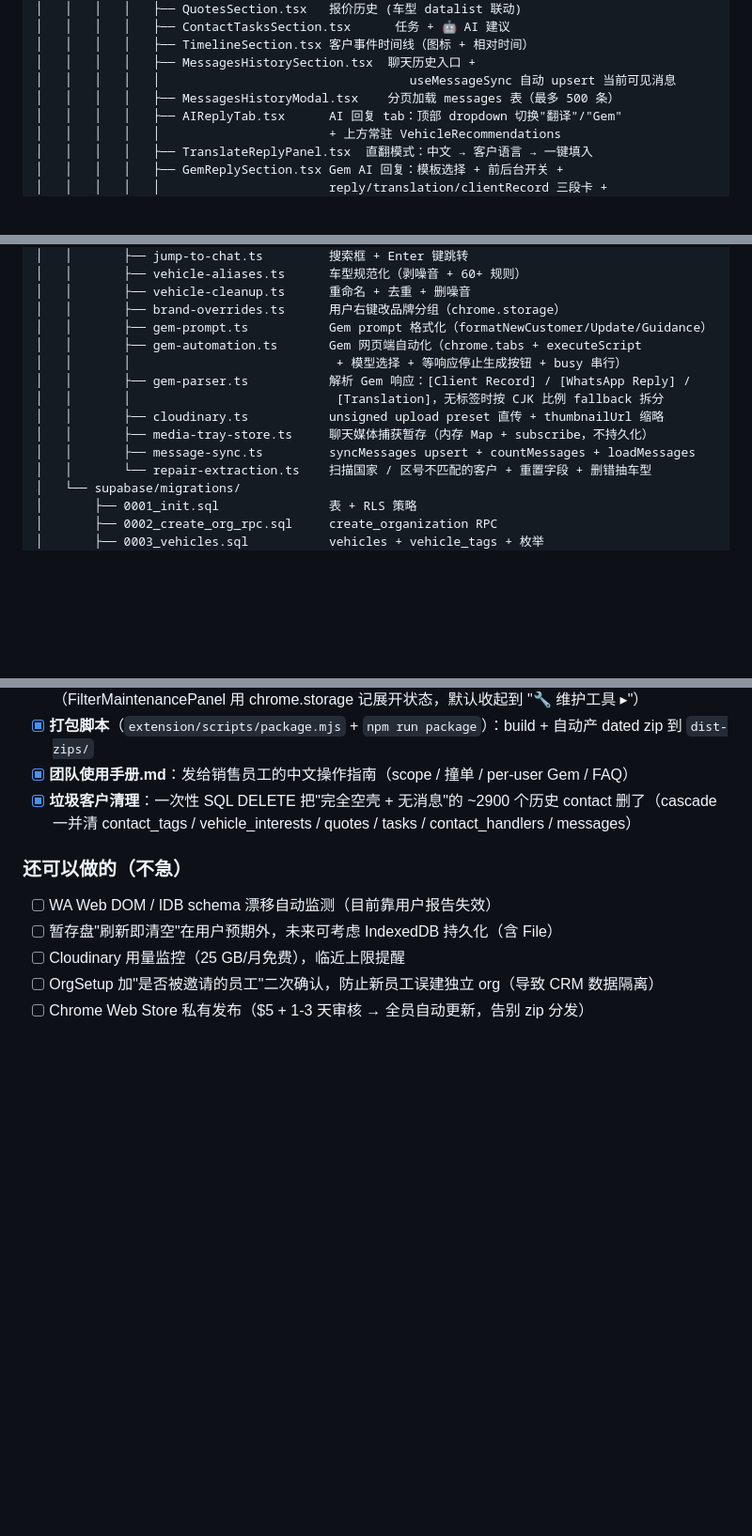
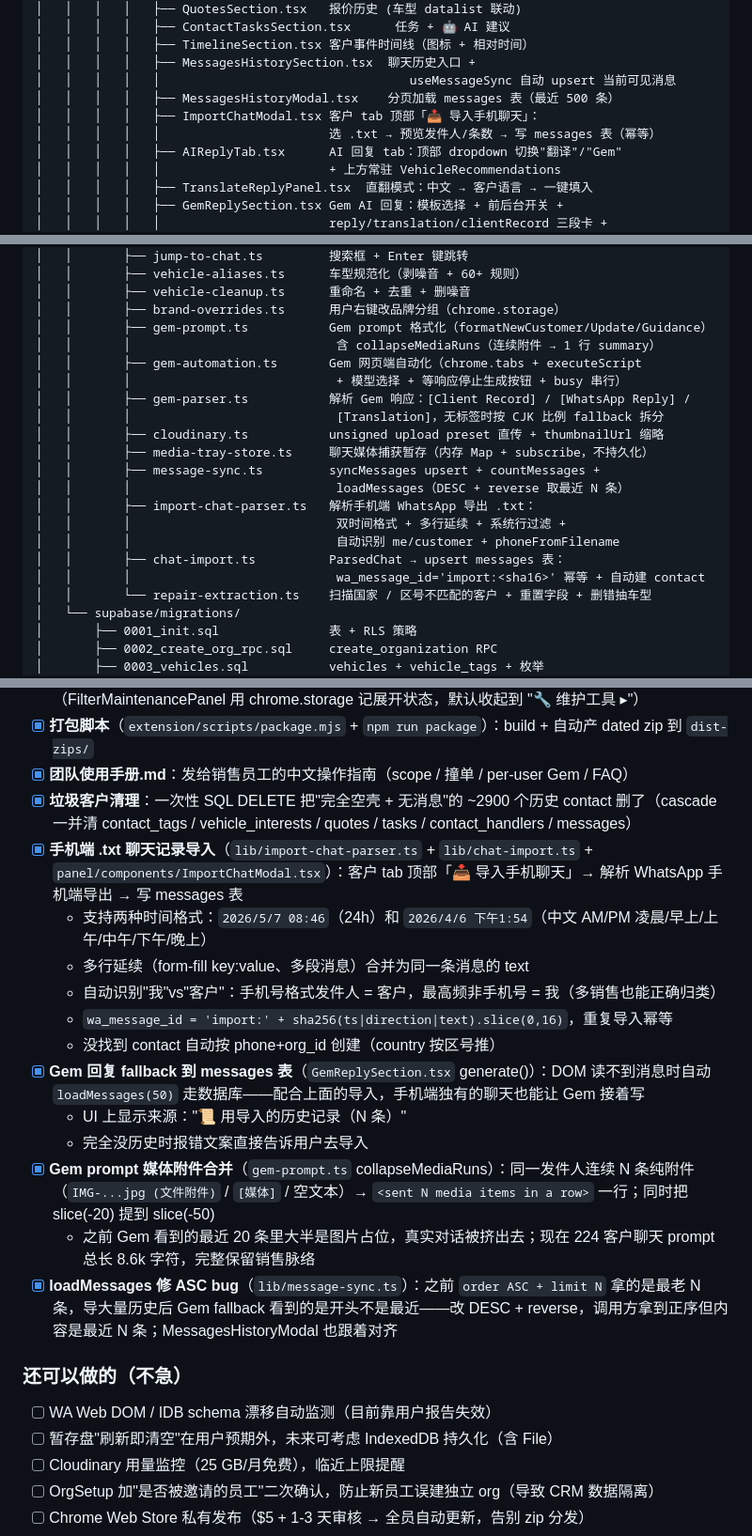
Before and after one commit to davidDai121/Sinogear-CRM, a Markdown page: CLAUDE.md, 3 parts joined by grey strips. Shown at 94% size. Drawn GitHub-style; blank space fills up the shorter version.

Commit message:
CLAUDE.md: 补完手机聊天导入 + Gem 历史 fallback + loadMessages bug 修
把今天三个 commit 的内容写进近期补完和已知问题：
- 手机端 .txt 导入（解析器/导入器/UI/wa_message_id 幂等）
- Gem DOM 空时 fallback messages 表
- 媒体附件合并 + slice 50 + loadMessages DESC+reverse

Co-Authored-By: Claude Opus 4.7 (1M context) <noreply@anthropic.com>

```diff
--- a/CLAUDE.md
+++ b/CLAUDE.md
@@ -101,7 +101,9 @@ Supabase（托管 Postgres + Auth）
 │   │   │   │   ├── TimelineSection.tsx 客户事件时间线（图标 + 相对时间）
 │   │   │   │   ├── MessagesHistorySection.tsx  聊天历史入口 +
 │   │   │   │   │                                  useMessageSync 自动 upsert 当前可见消息
-│   │   │   │   ├── MessagesHistoryModal.tsx    分页加载 messages 表（最多 500 条）
+│   │   │   │   ├── MessagesHistoryModal.tsx    分页加载 messages 表（最近 500 条）
+│   │   │   │   ├── ImportChatModal.tsx 客户 tab 顶部「📥 导入手机聊天」：
+│   │   │   │   │                       选 .txt → 预览发件人/条数 → 写 messages 表（幂等）
 │   │   │   │   ├── AIReplyTab.tsx      AI 回复 tab：顶部 dropdown 切换"翻译"/"Gem"
 │   │   │   │   │                       + 上方常驻 VehicleRecommendations
 │   │   │   │   ├── TranslateReplyPanel.tsx  直翻模式：中文 → 客户语言 → 一键填入
@@ -172,13 +174,20 @@ Supabase（托管 Postgres + Auth）
 │   │       ├── vehicle-cleanup.ts      重命名 + 去重 + 删噪音
 │   │       ├── brand-overrides.ts      用户右键改品牌分组（chrome.storage）
 │   │       ├── gem-prompt.ts           Gem prompt 格式化（formatNewCustomer/Update/Guidance）
+│   │       │                            含 collapseMediaRuns（连续附件 → 1 行 summary）
 │   │       ├── gem-automation.ts       Gem 网页端自动化（chrome.tabs + executeScript
 │   │       │                            + 模型选择 + 等响应停止生成按钮 + busy 串行）
 │   │       ├── gem-parser.ts           解析 Gem 响应：[Client Record] / [WhatsApp Reply] /
 │   │       │                            [Translation]，无标签时按 CJK 比例 fallback 拆分
 │   │       ├── cloudinary.ts           unsigned upload preset 直传 + thumbnailUrl 缩略
 │   │       ├── media-tray-store.ts     聊天媒体捕获暂存（内存 Map + subscribe，不持久化）
-│   │       ├── message-sync.ts         syncMessages upsert + countMessages + loadMessages
+│   │       ├── message-sync.ts         syncMessages upsert + countMessages +
+│   │       │                            loadMessages（DESC + reverse 取最近 N 条）
+│   │       ├── import-chat-parser.ts   解析手机端 WhatsApp 导出 .txt：
+│   │       │                            双时间格式 + 多行延续 + 系统行过滤 +
+│   │       │                            自动识别 me/customer + phoneFromFilename
+│   │       ├── chat-import.ts          ParsedChat → upsert messages 表：
+│   │       │                            wa_message_id='import:<sha16>' 幂等 + 自动建 contact
 │   │       └── repair-extraction.ts    扫描国家 / 区号不匹配的客户 + 重置字段 + 删错抽车型
 │   └── supabase/migrations/
 │       ├── 0001_init.sql               表 + RLS 策略
@@ -434,6 +443,18 @@ npm run package
 - [x] **打包脚本**（`extension/scripts/package.mjs` + `npm run package`）：build + 自动产 dated zip 到 `dist-zips/`
 - [x] **团队使用手册.md**：发给销售员工的中文操作指南（scope / 撞单 / per-user Gem / FAQ）
 - [x] **垃圾客户清理**：一次性 SQL DELETE 把"完全空壳 + 无消息"的 ~2900 个历史 contact 删了（cascade 一并清 contact_tags / vehicle_interests / quotes / tasks / contact_handlers / messages）
+- [x] **手机端 .txt 聊天记录导入**（`lib/import-chat-parser.ts` + `lib/chat-import.ts` + `panel/components/ImportChatModal.tsx`）：客户 tab 顶部「📥 导入手机聊天」→ 解析 WhatsApp 手机端导出 → 写 messages 表
+  - 支持两种时间格式：`2026/5/7 08:46`（24h）和 `2026/4/6 下午1:54`（中文 AM/PM 凌晨/早上/上午/中午/下午/晚上）
+  - 多行延续（form-fill key:value、多段消息）合并为同一条消息的 text
+  - 自动识别"我"vs"客户"：手机号格式发件人 = 客户，最高频非手机号 = 我（多销售也能正确归类）
+  - `wa_message_id = 'import:' + sha256(ts|direction|text).slice(0,16)`，重复导入幂等
+  - 没找到 contact 自动按 phone+org_id 创建（country 按区号推）
+- [x] **Gem 回复 fallback 到 messages 表**（`GemReplySection.tsx` generate()）：DOM 读不到消息时自动 `loadMessages(50)` 走数据库——配合上面的导入，手机端独有的聊天也能让 Gem 接着写
+  - UI 上显示来源："📜 用导入的历史记录（N 条）"
+  - 完全没历史时报错文案直接告诉用户去导入
+- [x] **Gem prompt 媒体附件合并**（`gem-prompt.ts` collapseMediaRuns）：同一发件人连续 N 条纯附件（`IMG-...jpg (文件附件)` / `[媒体]` / 空文本）→ `<sent N media items in a row>` 一行；同时把 slice(-20) 提到 slice(-50)
+  - 之前 Gem 看到的最近 20 条里大半是图片占位，真实对话被挤出去；现在 224 客户聊天 prompt 总长 8.6k 字符，完整保留销售脉络
+- [x] **loadMessages 修 ASC bug**（`lib/message-sync.ts`）：之前 `order ASC + limit N` 拿的是最老 N 条，导大量历史后 Gem fallback 看到的是开头不是最近——改 DESC + reverse，调用方拿到正序但内容是最近 N 条；MessagesHistoryModal 也跟着对齐
 
 ### 还可以做的（不急）
 
```
Also changed, not shown: other parts of CLAUDE.md (+2 -0 lines).
